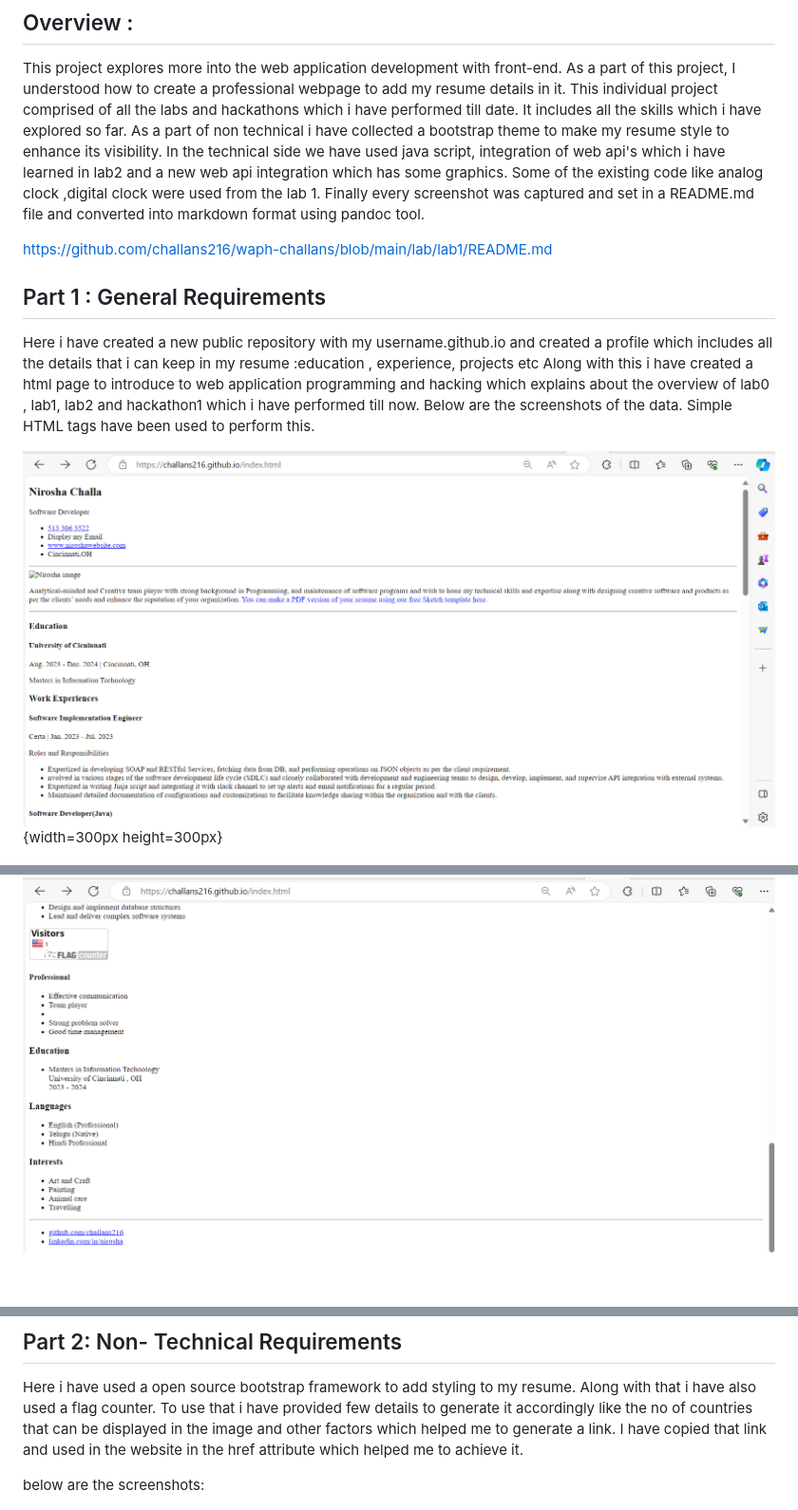
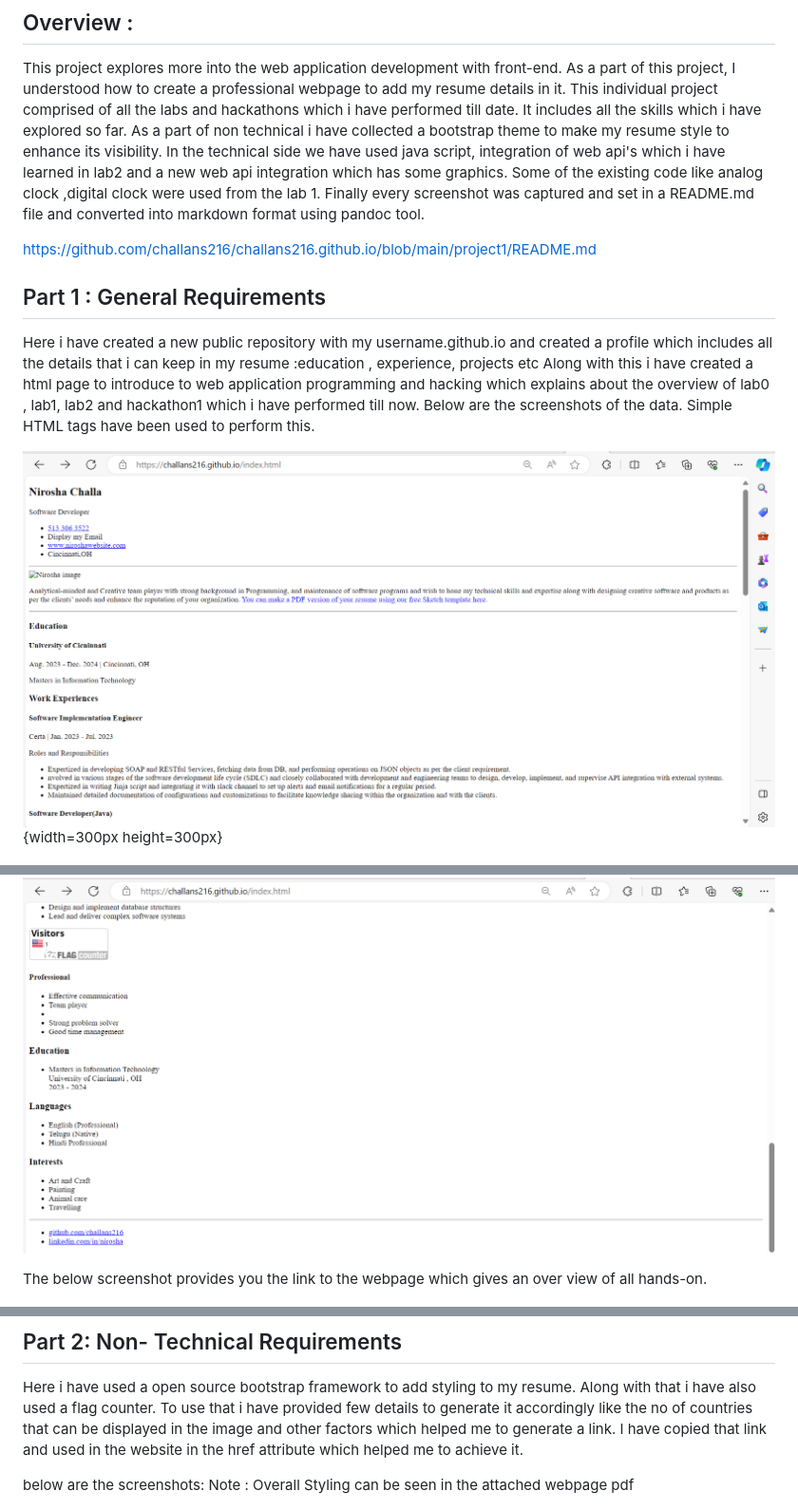
Before and after one commit to challans216/challans-uc.github.io, a Markdown page: project1/README.md, 3 parts joined by grey strips. Shown at 95% size. Drawn GitHub-style; blank space fills up the shorter version.

```diff
--- a/project1/README.md
+++ b/project1/README.md
@@ -18,7 +18,7 @@ As a part of non technical i have collected a bootstrap theme to make my resume
 Some of the existing code like analog clock ,digital clock were used from the lab 1.
 Finally every screenshot was captured and set in a README.md file and converted into markdown format using pandoc tool.
 
-[https://github.com/challans216/waph-challans/blob/main/lab/lab1/README.md](https://github.com/challans216/waph-challans/blob/main/lab/lab1/README.md)
+[https://github.com/challans216/challans216.github.io/blob/main/project1/README.md](https://github.com/challans216/challans216.github.io/blob/main/project1/README.md)
 
 
 
@@ -30,7 +30,9 @@ Below are the screenshots of the data.
 Simple  HTML tags have been used to perform this.
 
 
-![Without any styling for resume](images/1.png) {width=300px height=300px}
+![Without any styling for resume](images/1.png){width=300px height=300px}
+
+
 
 ![2](images/2.png)
 
@@ -37,4 +43,10 @@ Simple  HTML tags have been used to perform this.
 ![3](images/4.png)
+
+
+
+
+The below screenshot provides you the link to the webpage which gives an over view of all hands-on.
+
 
 ![Link to webapplication html page](images/op1.png)
 
@@ -43,7 +55,7 @@ Simple  HTML tags have been used to perform this.
 Here i have used a open source bootstrap framework to add styling to my resume. Along with that i have also used a flag counter. To use that i have provided few details to generate it accordingly like the no of countries that can be displayed in the image and other factors which helped me to generate a link. I have copied that link and used in the website in the href attribute which helped me to achieve it.
 
 below are the screenshots:
-
+Note : Overall Styling can be seen in the attached webpage pdf
 
 
 ![flag counter](images/flag_counter.png)
```
Also changed, not shown: other parts of project1/README.md (+12 -3 lines).
